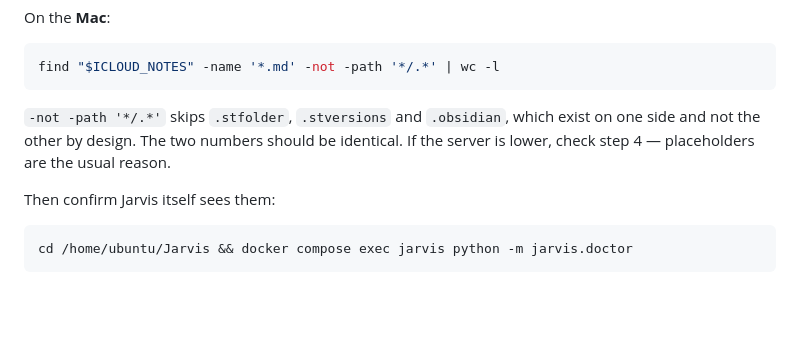
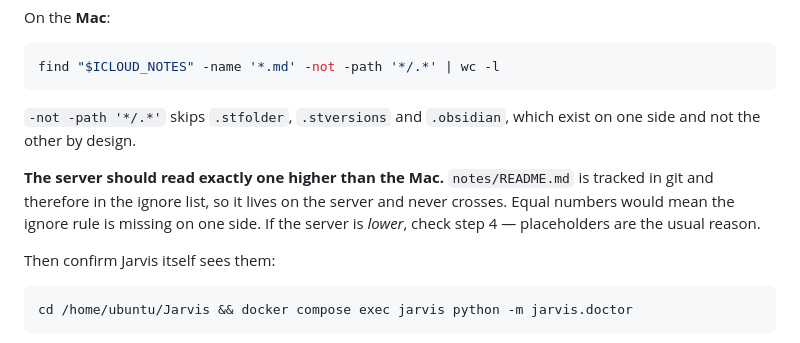
Before and after one commit to MichaelGrum10/Jarvis, a Markdown page: docs/syncthing.md, the part around the change. Rendered like a GitHub page; blank space fills up the shorter version.

Commit message:
Correct the expected note counts: the server runs one ahead
notes/README.md is tracked in git and therefore in the ignore list, so it
never crosses to the Mac. The verification step claimed the two counts should
match, which would have read as a broken sync every time it was run correctly
— and equal numbers actually mean the ignore rule is missing on one side.

Co-Authored-By: Claude Opus 5 <noreply@anthropic.com>
Claude-Session: https://claude.ai/code/session_018M5xTdGtXBP8TjJJ54ATmT

````diff
--- a/docs/syncthing.md
+++ b/docs/syncthing.md
@@ -275,8 +275,12 @@ find "$ICLOUD_NOTES" -name '*.md' -not -path '*/.*' | wc -l
 ```
 
 `-not -path '*/.*'` skips `.stfolder`, `.stversions` and `.obsidian`, which
-exist on one side and not the other by design. The two numbers should be
-identical. If the server is lower, check step 4 — placeholders are the usual
+exist on one side and not the other by design.
+
+**The server should read exactly one higher than the Mac.** `notes/README.md`
+is tracked in git and therefore in the ignore list, so it lives on the server
+and never crosses. Equal numbers would mean the ignore rule is missing on one
+side. If the server is *lower*, check step 4 — placeholders are the usual
 reason.
 
 Then confirm Jarvis itself sees them:
````
